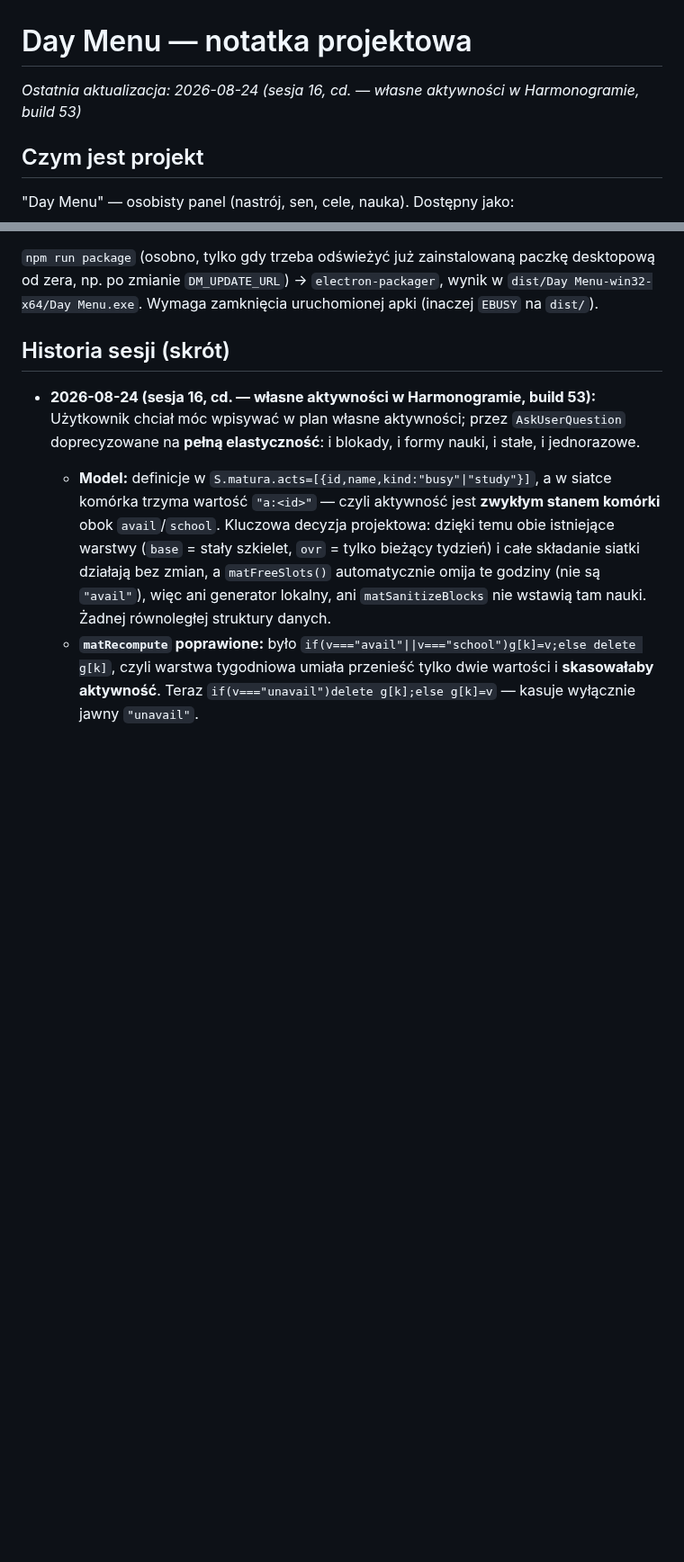
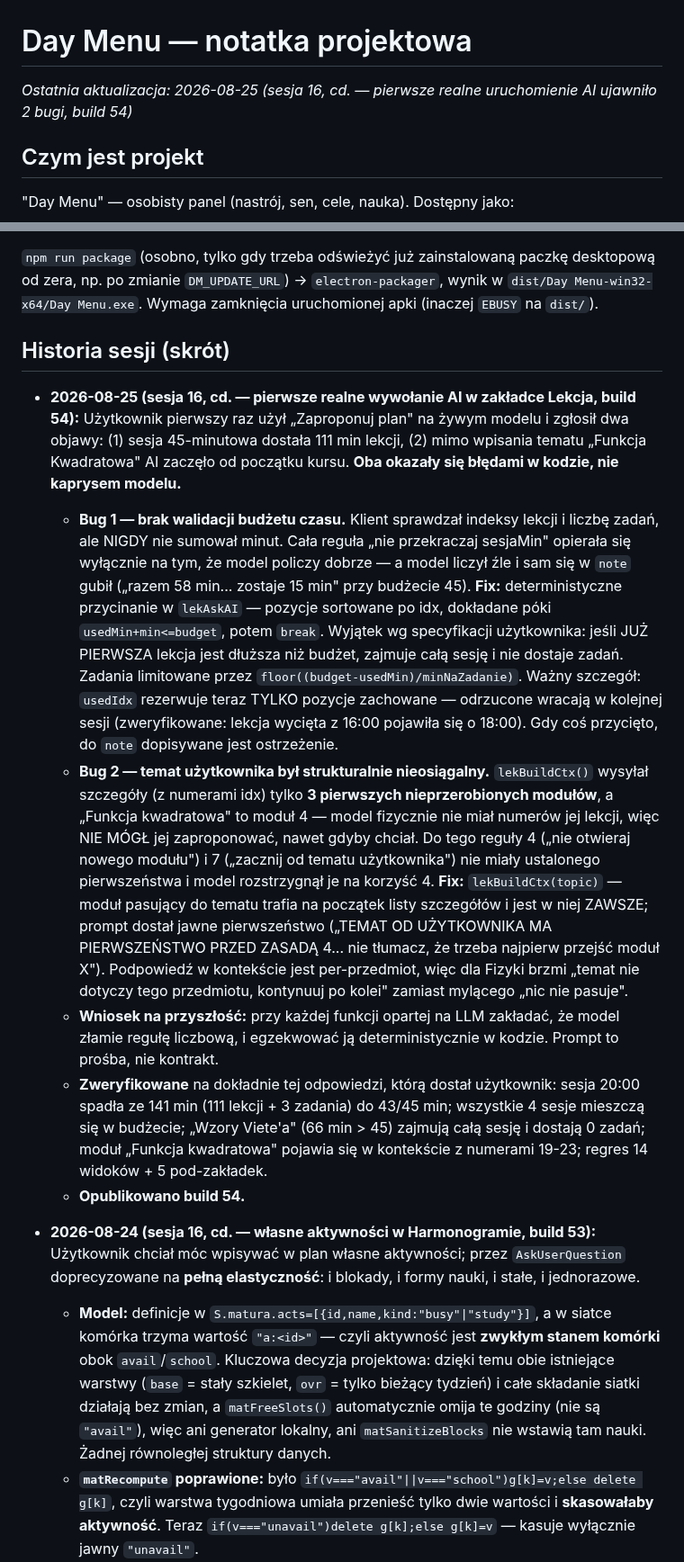
Before and after one commit to Niki321123/DEYMENUE, a Markdown page: PROJECT_NOTES.md, 2 parts joined by grey strips. Shown at 90% size. GitHub-like rendering; blank space fills up the shorter version.

Commit message:
docs: note build 54 (session budget enforced client-side, topic priority fixed)

```diff
--- a/PROJECT_NOTES.md
+++ b/PROJECT_NOTES.md
@@ -1,6 +1,6 @@
 # Day Menu — notatka projektowa
 
-_Ostatnia aktualizacja: 2026-08-24 (sesja 16, cd. — własne aktywności w Harmonogramie, build 53)_
+_Ostatnia aktualizacja: 2026-08-25 (sesja 16, cd. — pierwsze realne uruchomienie AI ujawniło 2 bugi, build 54)_
 
 ## Czym jest projekt
 
@@ -448,6 +448,38 @@ desktopową od zera, np. po zmianie `DM_UPDATE_URL`) → `electron-packager`, wy
 (inaczej `EBUSY` na `dist/`).
 
 ## Historia sesji (skrót)
+
+- **2026-08-25 (sesja 16, cd. — pierwsze realne wywołanie AI w zakładce Lekcja, build 54):**
+  Użytkownik pierwszy raz użył „Zaproponuj plan" na żywym modelu i zgłosił dwa objawy:
+  (1) sesja 45-minutowa dostała 111 min lekcji, (2) mimo wpisania tematu „Funkcja Kwadratowa"
+  AI zaczęło od początku kursu. **Oba okazały się błędami w kodzie, nie kaprysem modelu.**
+  - **Bug 1 — brak walidacji budżetu czasu.** Klient sprawdzał indeksy lekcji i liczbę zadań,
+    ale NIGDY nie sumował minut. Cała reguła „nie przekraczaj sesjaMin" opierała się wyłącznie
+    na tym, że model policzy dobrze — a model liczył źle i sam się w `note` gubił („razem 58 min...
+    zostaje 15 min" przy budżecie 45). **Fix:** deterministyczne przycinanie w `lekAskAI` —
+    pozycje sortowane po idx, dokładane póki `usedMin+min<=budget`, potem `break`. Wyjątek wg
+    specyfikacji użytkownika: jeśli JUŻ PIERWSZA lekcja jest dłuższa niż budżet, zajmuje całą
+    sesję i nie dostaje zadań. Zadania limitowane przez `floor((budget-usedMin)/minNaZadanie)`.
+    Ważny szczegół: `usedIdx` rezerwuje teraz TYLKO pozycje zachowane — odrzucone wracają
+    w kolejnej sesji (zweryfikowane: lekcja wycięta z 16:00 pojawiła się o 18:00).
+    Gdy coś przycięto, do `note` dopisywane jest ostrzeżenie.
+  - **Bug 2 — temat użytkownika był strukturalnie nieosiągalny.** `lekBuildCtx()` wysyłał
+    szczegóły (z numerami idx) tylko **3 pierwszych nieprzerobionych modułów**, a „Funkcja
+    kwadratowa" to moduł 4 — model fizycznie nie miał numerów jej lekcji, więc NIE MÓGŁ jej
+    zaproponować, nawet gdyby chciał. Do tego reguły 4 („nie otwieraj nowego modułu") i 7
+    („zacznij od tematu użytkownika") nie miały ustalonego pierwszeństwa i model rozstrzygnął
+    je na korzyść 4. **Fix:** `lekBuildCtx(topic)` — moduł pasujący do tematu trafia na początek
+    listy szczegółów i jest w niej ZAWSZE; prompt dostał jawne pierwszeństwo („TEMAT OD
+    UŻYTKOWNIKA MA PIERWSZEŃSTWO PRZED ZASADĄ 4... nie tłumacz, że trzeba najpierw przejść
+    moduł X"). Podpowiedź w kontekście jest per-przedmiot, więc dla Fizyki brzmi „temat nie
+    dotyczy tego przedmiotu, kontynuuj po kolei" zamiast mylącego „nic nie pasuje".
+  - **Wniosek na przyszłość:** przy każdej funkcji opartej na LLM zakładać, że model złamie
+    regułę liczbową, i egzekwować ją deterministycznie w kodzie. Prompt to prośba, nie kontrakt.
+  - **Zweryfikowane** na dokładnie tej odpowiedzi, którą dostał użytkownik: sesja 20:00 spadła
+    ze 141 min (111 lekcji + 3 zadania) do 43/45 min; wszystkie 4 sesje mieszczą się w budżecie;
+    „Wzory Viete'a" (66 min > 45) zajmują całą sesję i dostają 0 zadań; moduł „Funkcja
+    kwadratowa" pojawia się w kontekście z numerami 19-23; regres 14 widoków + 5 pod-zakładek.
+  - **Opublikowano build 54.**
 
 - **2026-08-24 (sesja 16, cd. — własne aktywności w Harmonogramie, build 53):** Użytkownik
   chciał móc wpisywać w plan własne aktywności; przez `AskUserQuestion` doprecyzowane na
```
